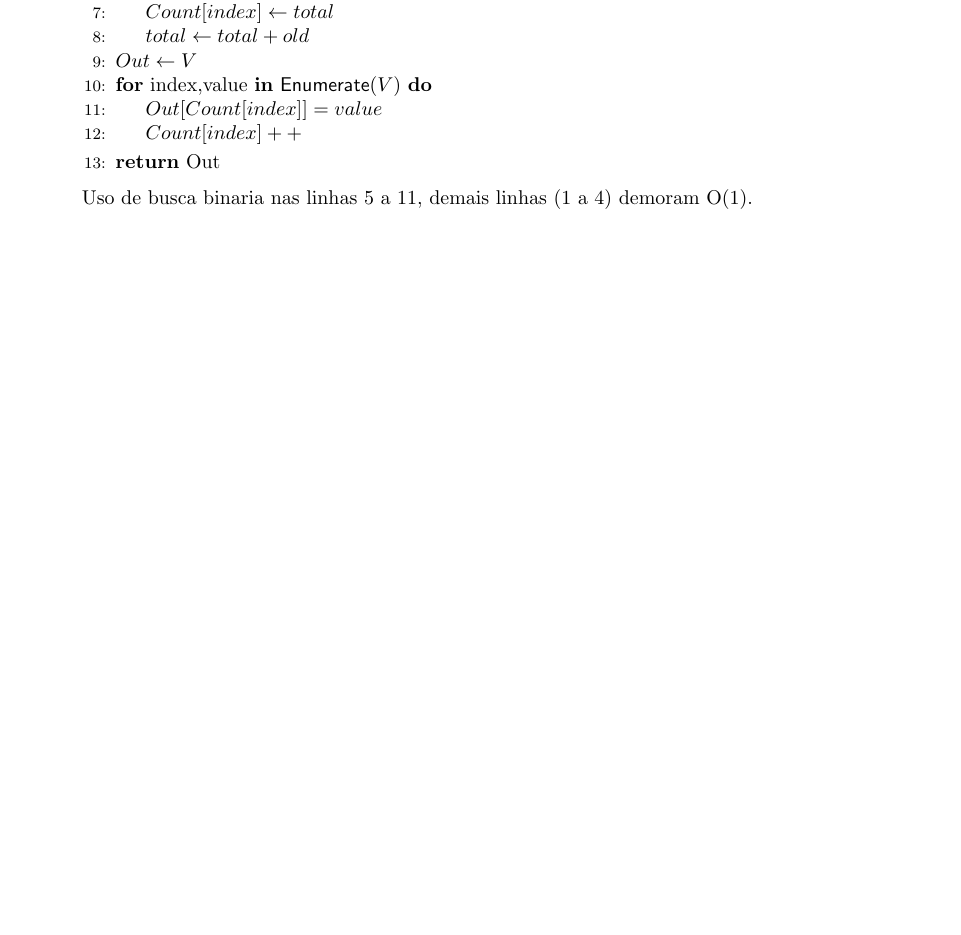
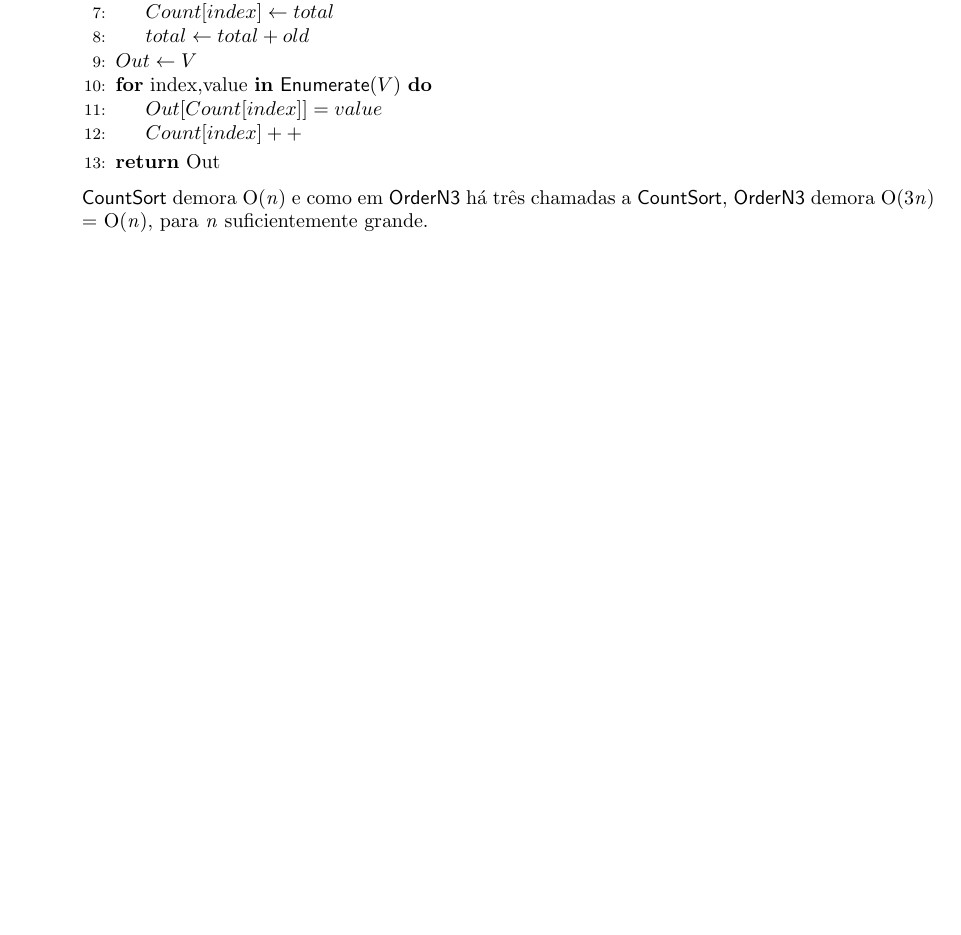
Before and after one commit to antfobe/ime, a LaTeX problem sheet (texes/MAC5711_L4.tex): part of page 2 of 2, cut so that both start at the same text. Compiled offline with pdfLaTeX.

Commit message:
finished L4

```diff
--- a/texes/MAC5711_L4.tex
+++ b/texes/MAC5711_L4.tex
@@ -126,7 +126,7 @@
 			    \EndFor
 				\State \textbf{return} Out
 			\end{algorithmic}
-            Uso de busca binaria nas linhas 5 a 11, demais linhas (1 a 4) demoram O$(1)$.
+            $\mathsf{CountSort}$ demora O(\textit{n}) e como em $\mathsf{OrderN3}$ há três chamadas a $\mathsf{CountSort}$, $\mathsf{OrderN3}$ demora O(3\textit{n}) = O(\textit{n}), para \textit{n} suficientemente grande.
     \end{enumerate}
 
 \end{document}
```
Also changed, not shown: texes/MAC5711_L3.tex (+1 -1 lines).
